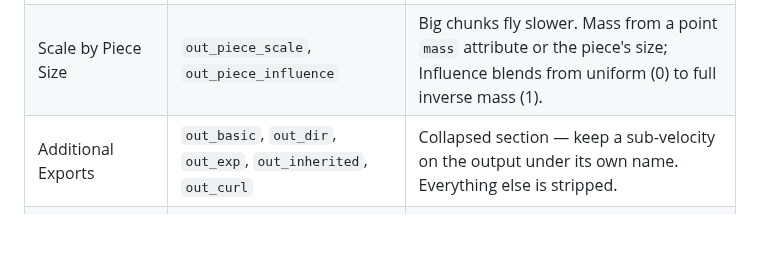
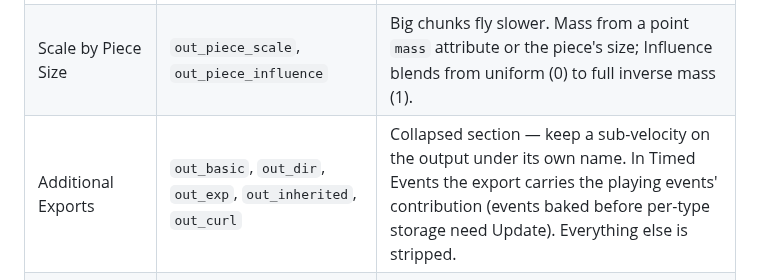
Before and after one commit to tonehammer/jvtools-docs, a Markdown page: advanced-velocity/parameters.md, the part around the change. GitHub-like rendering; blank space fills up the shorter version.

Commit message:
Advanced Velocity: exports carry the playing contribution in Timed Events
Co-Authored-By: Claude Opus 5 <noreply@anthropic.com>

```diff
--- a/advanced-velocity/parameters.md
+++ b/advanced-velocity/parameters.md
@@ -152,7 +152,7 @@ Every type's Adjust folder opens with the same row: **Variation** (`variation1`
 | Injecting Now | `dyn_injecting` | Live 0/1: an event is delivering energy right now. Gate an RBD solver's Overwrite Attributes list on it — see [Driving an RBD solver](timed-events.md#driving-an-rbd-solver). |
 | Clamp Speed | `out_clamp`, `out_clamp_min`, `out_clamp_max` | Clamp the final speed into a range. |
 | Scale by Piece Size | `out_piece_scale`, `out_piece_influence` | Big chunks fly slower. Mass from a point `mass` attribute or the piece's size; Influence blends from uniform (0) to full inverse mass (1). |
-| Additional Exports | `out_basic`, `out_dir`, `out_exp`, `out_inherited`, `out_curl` | Collapsed section — keep a sub-velocity on the output under its own name. Everything else is stripped. |
+| Additional Exports | `out_basic`, `out_dir`, `out_exp`, `out_inherited`, `out_curl` | Collapsed section — keep a sub-velocity on the output under its own name. In Timed Events the export carries the playing events' contribution (events baked before per-type storage need Update). Everything else is stripped. |
 | Export Rest Position Attributes | `output_rest` | In Additional Exports — keep `startframe_rest` and every event's `<name>_rest` on the output, for reassembly or retargeting downstream. |
 
 ## Visualization
```
